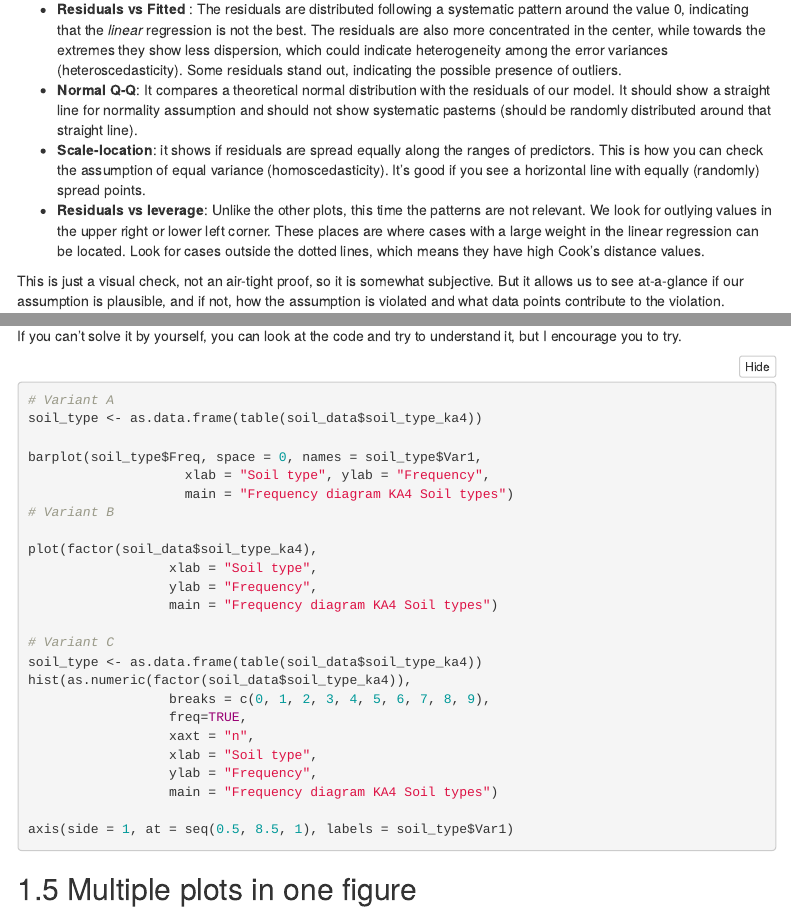
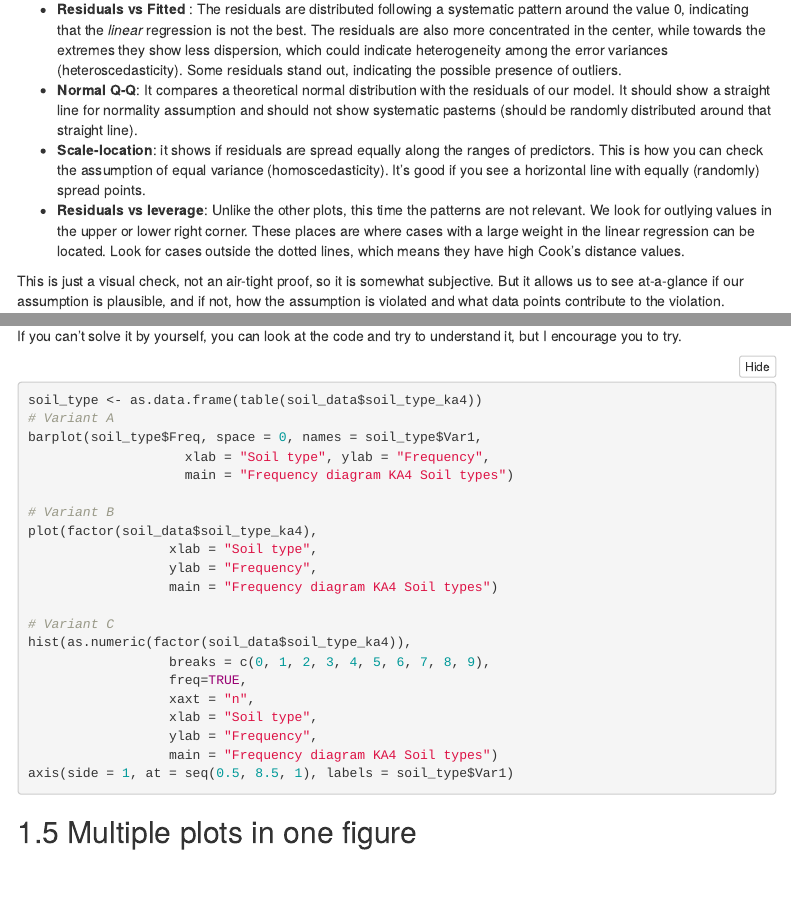
Before and after one commit to nriveras/GEO77_2022, an R Markdown document (code/GEO77_intro_geostatistics.Rmd): the page in a window 1100 px wide, from 7770 px down, and a second part further down, joined at a grey line. Rendered offline with R 4.5, knitr and Pandoc, with nearby package versions; folded parts are opened; some code elsewhere in the file could not run offline; menus at the side of the page are left out.

Commit message:
definition of resuduals vs leverage plot has been fixed

````diff
--- a/code/GEO77_intro_geostatistics.Rmd
+++ b/code/GEO77_intro_geostatistics.Rmd
@@ -190,7 +190,7 @@ When running this command, we obtain a set of 4 plots that are out of the scope
 +   **Residuals vs Fitted **: The residuals are distributed following a systematic pattern around the value 0, indicating that the *linear* regression is not the best. The residuals are also more concentrated in the center, while towards the extremes they show less dispersion, which could indicate heterogeneity among the error variances (heteroscedasticity). Some residuals stand out, indicating the possible presence of outliers.
 +   **Normal Q-Q**: It compares a theoretical normal distribution with the residuals of our model. It should show a straight line for normality assumption and should not show systematic pasterns (should be randomly distributed around that straight line).
 +   **Scale-location**: it shows if residuals are spread equally along the ranges of predictors. This is how you can check the assumption of equal variance (homoscedasticity). It’s good if you see a horizontal line with equally (randomly) spread points.
-+   **Residuals vs leverage**: Unlike the other plots, this time the patterns are not relevant. We look for outlying values in the upper right or lower left corner. These places are where cases with a large weight in the linear regression can be located. Look for cases outside the dotted lines, which means they have high Cook's distance values.
++   **Residuals vs leverage**: Unlike the other plots, this time the patterns are not relevant. We look for outlying values in the upper or lower right corner. These places are where cases with a large weight in the linear regression can be located. Look for cases outside the dotted lines, which means they have high Cook's distance values.
 
 This is just a visual check, not an air-tight proof, so it is somewhat subjective. But it allows us to see at-a-glance if our assumption is plausible, and if not, how the assumption is violated and what data points contribute to the violation.
 
@@ -385,21 +385,19 @@ axis(side = 1, at = seq(0.5, 8.5, 1), labels = soil_type$Var1)
 If you can't solve it by yourself, you can look at the code and try to understand it, but I encourage you to try.
 
 ```{r, class.source = 'fold-hide', eval=FALSE}
+soil_type <- as.data.frame(table(soil_data$soil_type_ka4))
 # Variant A
-soil_type <- as.data.frame(table(soil_data$soil_type_ka4))
-
 barplot(soil_type$Freq, space = 0, names = soil_type$Var1,
                     xlab = "Soil type", ylab = "Frequency",
                     main = "Frequency diagram KA4 Soil types")
+
 # Variant B
-
 plot(factor(soil_data$soil_type_ka4),
                   xlab = "Soil type",
                   ylab = "Frequency",
                   main = "Frequency diagram KA4 Soil types")
 
 # Variant C
-soil_type <- as.data.frame(table(soil_data$soil_type_ka4))
 hist(as.numeric(factor(soil_data$soil_type_ka4)),
                   breaks = c(0, 1, 2, 3, 4, 5, 6, 7, 8, 9),
                   freq=TRUE,
````
Also changed, not shown: code/GEO77_intro_geostatistics.Rmd (1 more changed lines).
